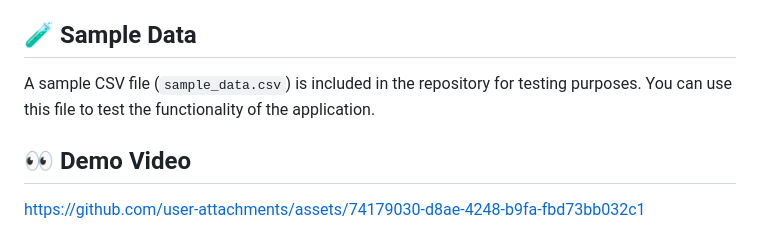
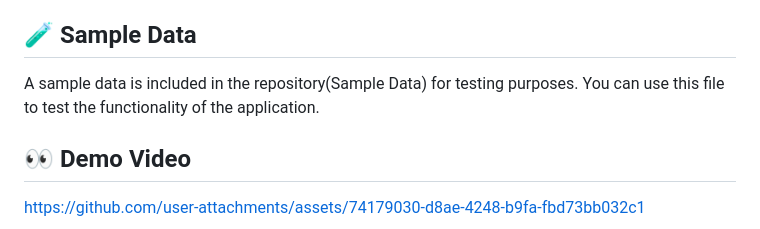
Before and after one commit to krakken190/CSV-File-Analyser-using-Django, a Markdown page: README.md, the part around the change. GitHub-like rendering.

```diff
--- a/README.md
+++ b/README.md
@@ -93,7 +93,7 @@ This project was developed as part of an internship assessment, demonstrating sk
 
 ## 🧪 Sample Data
 
-A sample CSV file (`sample_data.csv`) is included in the repository for testing purposes. You can use this file to test the functionality of the application.
+A sample data is included in the repository(Sample Data) for testing purposes. You can use this file to test the functionality of the application.
 
 ## 👀 Demo Video
 
```
